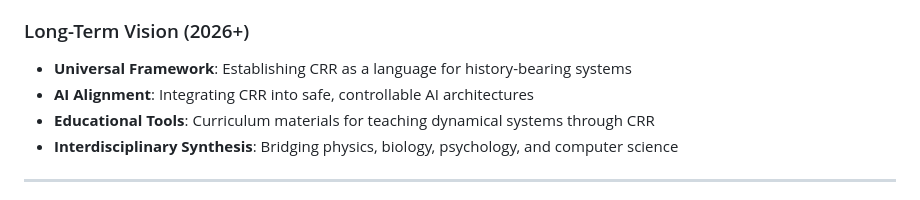
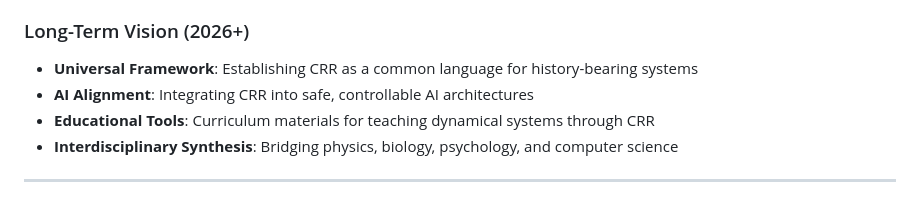
Before and after one commit to alexsabine/temporalgrammar, a Markdown page: README.md, the part around the change. Drawn GitHub-style.

```diff
--- a/README.md
+++ b/README.md
@@ -854,7 +854,7 @@ Independent Researcher
 
 ### Long-Term Vision (2026+)
 
-- **Universal Framework**: Establishing CRR as a language for history-bearing systems
+- **Universal Framework**: Establishing CRR as a common language for history-bearing systems
 - **AI Alignment**: Integrating CRR into safe, controllable AI architectures
 - **Educational Tools**: Curriculum materials for teaching dynamical systems through CRR
 - **Interdisciplinary Synthesis**: Bridging physics, biology, psychology, and computer science
```
